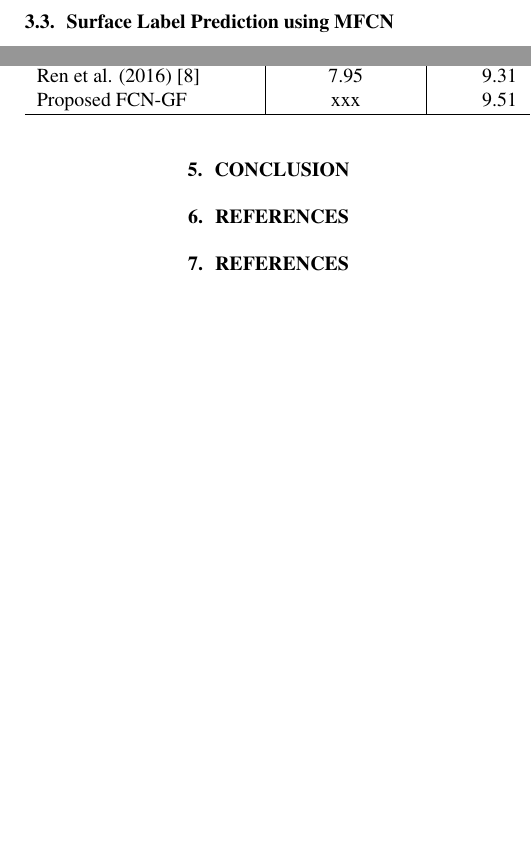
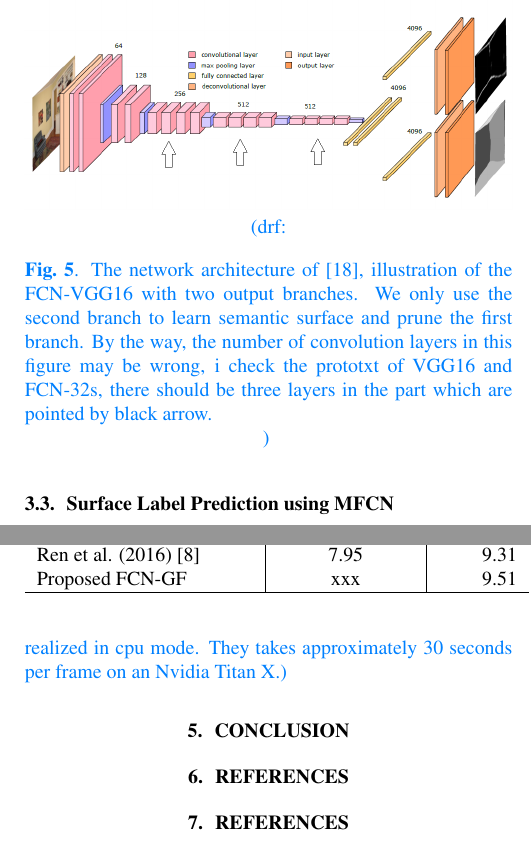
Before and after one commit to nidetaoge/LayoutEstimation, a LaTeX paper (Paper/LayoutEstimation.tex, which reads Paper/paper/METHODOLOGY.tex, Paper/paper/RESULTS.tex): two parts of the columns of pages 5 and 7 of 8, joined at a grey line, cut at the place of the change, the shorter picture padded with empty space. Compiled offline with pdfLaTeX.

Commit message:
add a figure and caption

```diff
--- a/Paper/paper/METHODOLOGY.tex
+++ b/Paper/paper/METHODOLOGY.tex
@@ -78,7 +78,14 @@ Moreover, an entire plane may be predicted separately into pieces due to clutter
 
 \textbf{Network Architecture}
 \cxj{Explain the network architecture.}
-\drf{We use the network architechure proposed by \cite{ren2016coarse} but with only one output branch while \cite{ren2016coarse} is a multi-task FCN and learn both layout and semantic surface. The architechure is based on VGG16, in Fig. We remove the first branch after fc7 and in turn we don't have to use a joint loss. The network is trained specifically for semantic surface segmentation. And we fuse the depth map and the normal map with rgb image as additional geometric information in the network to improve the performance of segmentation.   }
+\drf{We use the network architechure proposed by \cite{ren2016coarse} but with only one output branch while \cite{ren2016coarse} is a multi-task FCN and learn both layout and semantic surface. The architechure is based on VGG16, in Fig.~\ref{fig:coarsetofine} We remove the first branch after fc7 and in turn we don't have to use a joint loss. The network is trained specifically for semantic surface segmentation. And we fuse the depth map and the normal map with rgb image as additional geometric information in the network to improve the performance of segmentation.   }
+
+\begin{figure}
+	\centering
+	\includegraphics[width=\columnwidth]{figure/coarse-to-fine-net.png}
+	\drf{\caption{The network architecture of \cite{ren2016coarse}, illustration of the FCN-VGG16 with two output branches. We only use the second branch to learn semantic surface and prune the first branch. By the way, the number of convolution layers in this figure may be wrong, i check the prototxt of VGG16 and FCN-32s, there should be three layers in the part which are pointed by black arrow. }}
+	\label{fig:coarsetofine}
+\end{figure}
 
 Given the input RGB image and the estimated geometric information including depth and normal, there are several possible ways to integrate them in a network to predict the surface labels. We introduce two architectures here.
 We also resize them to $321 \time 321$ as input to the following FCN.
--- a/Paper/paper/RESULTS.tex
+++ b/Paper/paper/RESULTS.tex
@@ -5,7 +5,7 @@
 
 Compared with \cite{ren2016three}, our error is 9.51, their error is 9.31.
 \cxj{How about time cost? Is our method faster?}
-\drf{need to do some research}
+\drf{Need to do some research. We use the optimization method in \cite{dasgupta2016delay}, but is realized in cpu mode. They takes approximately 30 seconds per frame on an Nvidia Titan X.}
 
 
 \begin{table}
```
Also changed, not shown: Paper/LayoutEstimation.bbl, Paper/figure/coarse-to-fine-net.png (added), 4 other files.
